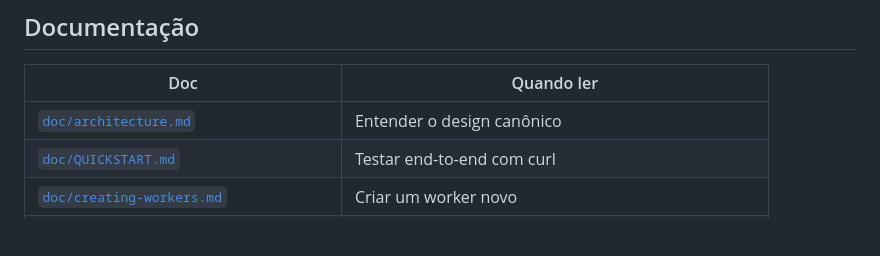
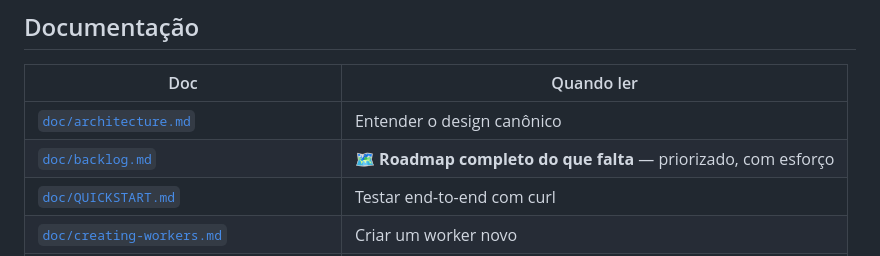
Before and after one commit to inematds/imkt5, a Markdown page: README.md, the part around the change. GitHub-like rendering; blank space fills up the shorter version.

```diff
--- a/README.md
+++ b/README.md
@@ -105,6 +105,7 @@ imkt4/
 | Doc | Quando ler |
 |---|---|
 | [`doc/architecture.md`](doc/architecture.md) | Entender o design canônico |
+| [`doc/backlog.md`](doc/backlog.md) | 🗺️ **Roadmap completo do que falta** — priorizado, com esforço |
 | [`doc/QUICKSTART.md`](doc/QUICKSTART.md) | Testar end-to-end com curl |
 | [`doc/creating-workers.md`](doc/creating-workers.md) | Criar um worker novo |
 | [`doc/creating-recipes.md`](doc/creating-recipes.md) | Criar uma receita nova |
```
Also changed, not shown: doc/backlog.md (added, +252 -0 lines).
